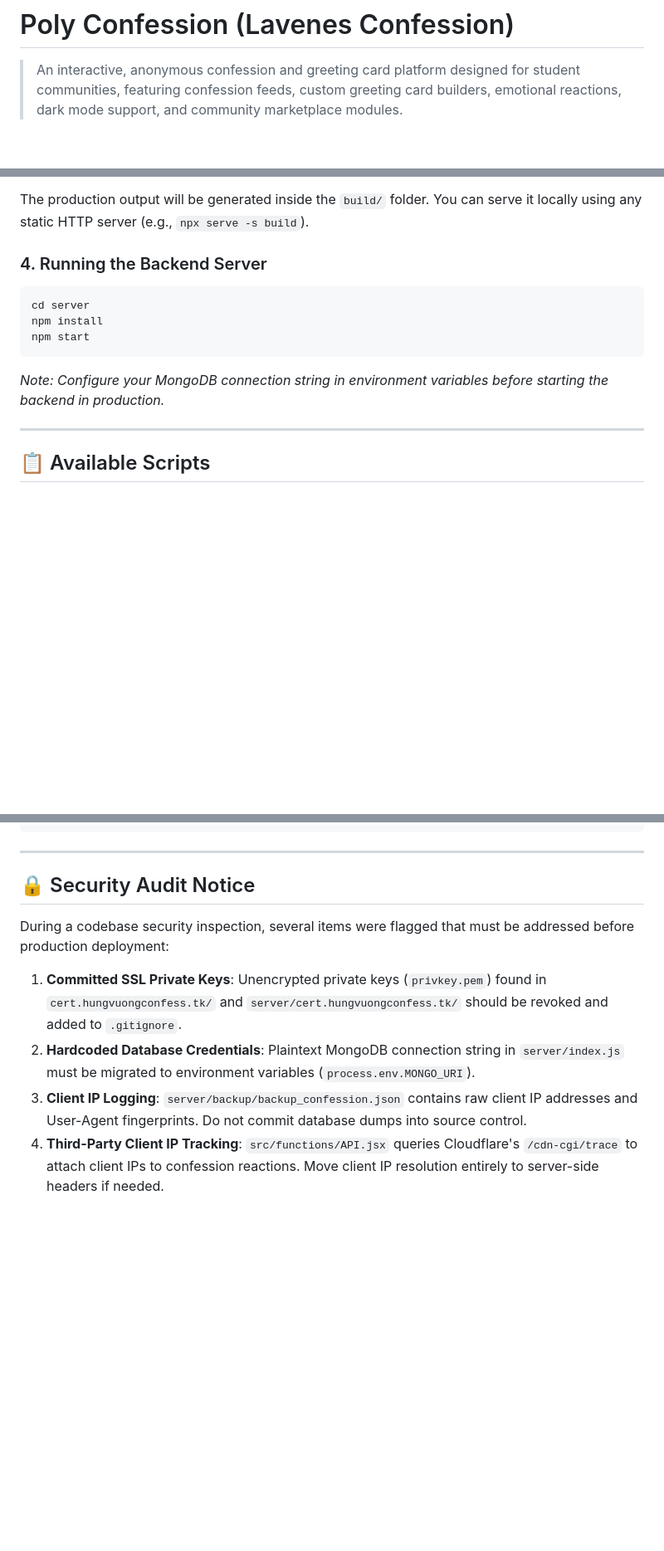
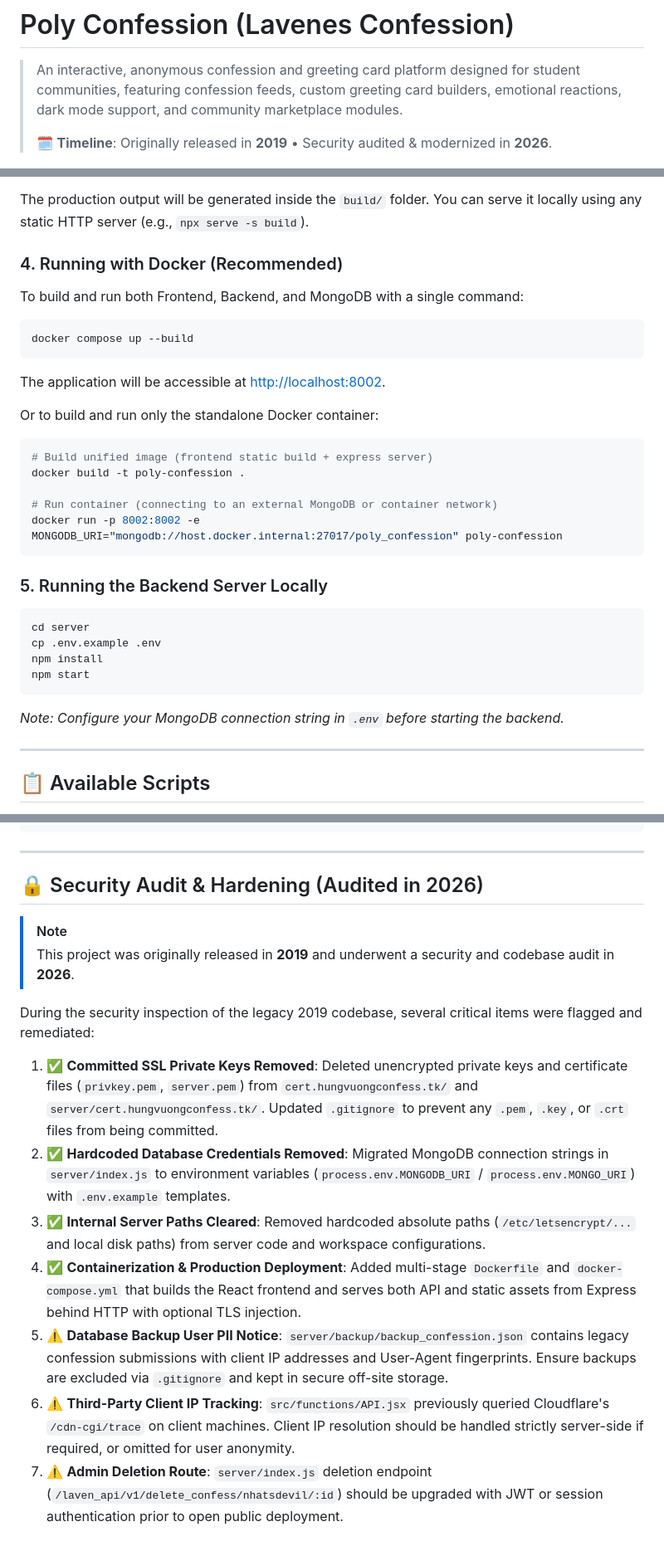
Before and after one commit to nhatnice/poly_confession, a Markdown page: README.md, 3 parts joined by grey strips. Shown at 83% size. Drawn GitHub-style; blank space fills up the shorter version.

Commit message:
docs(readme): Document 2019 release, 2026 security audit, and Docker usage

````diff
--- a/README.md
+++ b/README.md
@@ -1,6 +1,8 @@
 # Poly Confession (Lavenes Confession)
 
 > An interactive, anonymous confession and greeting card platform designed for student communities, featuring confession feeds, custom greeting card builders, emotional reactions, dark mode support, and community marketplace modules.
+>
+> 🗓️ **Timeline**: Originally released in **2019** • Security audited & modernized in **2026**.
 
 ![Poly Confession Demo](./demo.png)
 
@@ -93,15 +95,36 @@ npm run build
 
 The production output will be generated inside the `build/` folder. You can serve it locally using any static HTTP server (e.g., `npx serve -s build`).
 
-### 4. Running the Backend Server
+### 4. Running with Docker (Recommended)
+
+To build and run both Frontend, Backend, and MongoDB with a single command:
+
+```bash
+docker compose up --build
+```
+
+The application will be accessible at [http://localhost:8002](http://localhost:8002).
+
+Or to build and run only the standalone Docker container:
+
+```bash
+# Build unified image (frontend static build + express server)
+docker build -t poly-confession .
+
+# Run container (connecting to an external MongoDB or container network)
+docker run -p 8002:8002 -e MONGODB_URI="mongodb://host.docker.internal:27017/poly_confession" poly-confession
+```
+
+### 5. Running the Backend Server Locally
 
 ```bash
 cd server
+cp .env.example .env
 npm install
 npm start
 ```
 
-_Note: Configure your MongoDB connection string in environment variables before starting the backend in production._
+_Note: Configure your MongoDB connection string in `.env` before starting the backend._
 
 ---
 
@@ -161,11 +184,17 @@ poly_confession/
 
 ---
 
-## 🔒 Security Audit Notice
+## 🔒 Security Audit & Hardening (Audited in 2026)
 
-During a codebase security inspection, several items were flagged that must be addressed before production deployment:
+> [!NOTE]
+> This project was originally released in **2019** and underwent a security and codebase audit in **2026**.
 
-1. **Committed SSL Private Keys**: Unencrypted private keys (`privkey.pem`) found in `cert.hungvuongconfess.tk/` and `server/cert.hungvuongconfess.tk/` should be revoked and added to `.gitignore`.
-2. **Hardcoded Database Credentials**: Plaintext MongoDB connection string in `server/index.js` must be migrated to environment variables (`process.env.MONGO_URI`).
-3. **Client IP Logging**: `server/backup/backup_confession.json` contains raw client IP addresses and User-Agent fingerprints. Do not commit database dumps into source control.
-4. **Third-Party Client IP Tracking**: `src/functions/API.jsx` queries Cloudflare's `/cdn-cgi/trace` to attach client IPs to confession reactions. Move client IP resolution entirely to server-side headers if needed.
+During the security inspection of the legacy 2019 codebase, several critical items were flagged and remediated:
+
+1. ✅ **Committed SSL Private Keys Removed**: Deleted unencrypted private keys and certificate files (`privkey.pem`, `server.pem`) from `cert.hungvuongconfess.tk/` and `server/cert.hungvuongconfess.tk/`. Updated `.gitignore` to prevent any `.pem`, `.key`, or `.crt` files from being committed.
+2. ✅ **Hardcoded Database Credentials Removed**: Migrated MongoDB connection strings in `server/index.js` to environment variables (`process.env.MONGODB_URI` / `process.env.MONGO_URI`) with `.env.example` templates.
+3. ✅ **Internal Server Paths Cleared**: Removed hardcoded absolute paths (`/etc/letsencrypt/...` and local disk paths) from server code and workspace configurations.
+4. ✅ **Containerization & Production Deployment**: Added multi-stage `Dockerfile` and `docker-compose.yml` that builds the React frontend and serves both API and static assets from Express behind HTTP with optional TLS injection.
+5. ⚠️ **Database Backup User PII Notice**: `server/backup/backup_confession.json` contains legacy confession submissions with client IP addresses and User-Agent fingerprints. Ensure backups are excluded via `.gitignore` and kept in secure off-site storage.
+6. ⚠️ **Third-Party Client IP Tracking**: `src/functions/API.jsx` previously queried Cloudflare's `/cdn-cgi/trace` on client machines. Client IP resolution should be handled strictly server-side if required, or omitted for user anonymity.
+7. ⚠️ **Admin Deletion Route**: `server/index.js` deletion endpoint (`/laven_api/v1/delete_confess/nhatsdevil/:id`) should be upgraded with JWT or session authentication prior to open public deployment.
````
